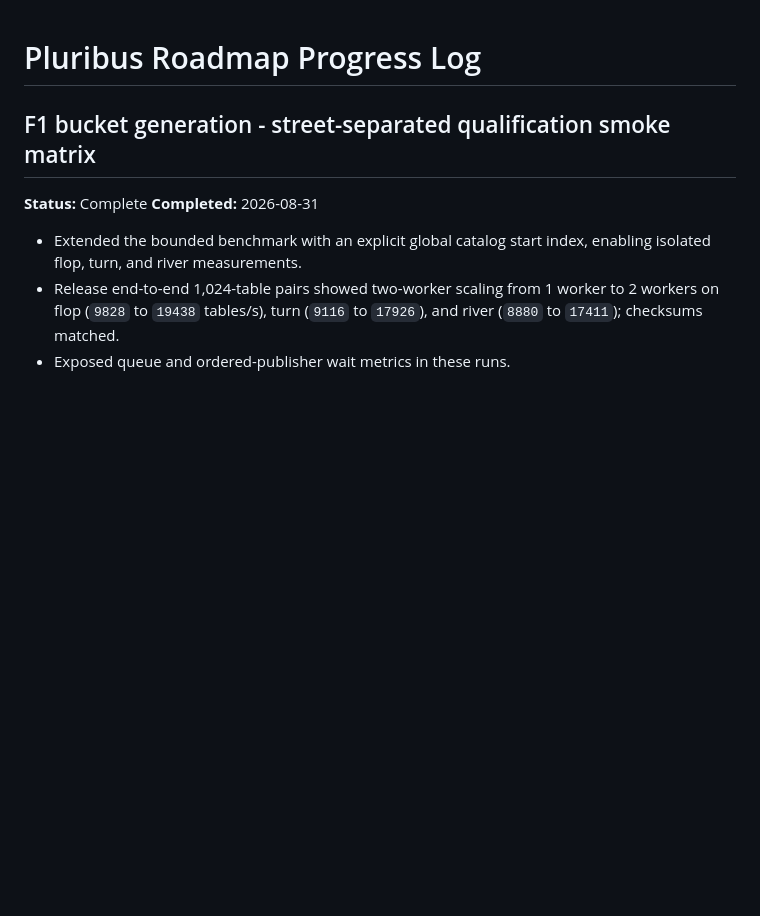
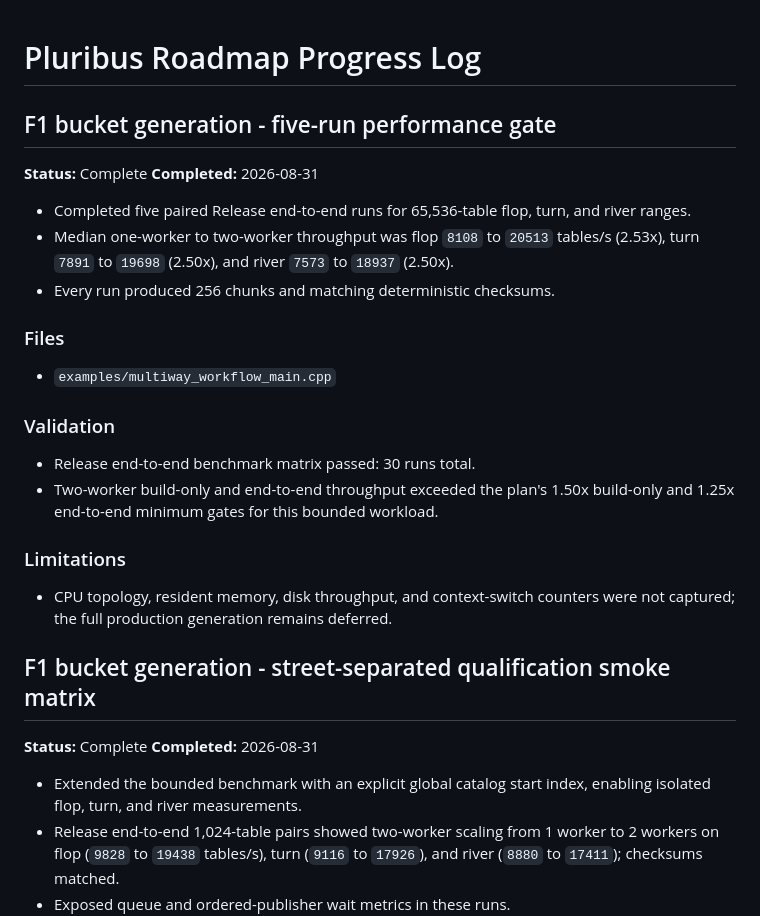
Before and after one commit to ArtemIyX/TexasSolverLib, a Markdown page: docs/PLURIBUS_LOG.md, the part around the change. GitHub-like rendering; blank space fills up the shorter version.

Commit message:
perf(buckets): record five-run qualification gate

```diff
--- a/docs/PLURIBUS_LOG.md
+++ b/docs/PLURIBUS_LOG.md
@@ -1,4 +1,31 @@
 # Pluribus Roadmap Progress Log
+
+## F1 bucket generation - five-run performance gate
+
+**Status:** Complete
+**Completed:** 2026-08-31
+
+- Completed five paired Release end-to-end runs for 65,536-table flop, turn,
+  and river ranges.
+- Median one-worker to two-worker throughput was flop `8108` to `20513`
+  tables/s (2.53x), turn `7891` to `19698` (2.50x), and river `7573` to
+  `18937` (2.50x).
+- Every run produced 256 chunks and matching deterministic checksums.
+
+### Files
+
+- `examples/multiway_workflow_main.cpp`
+
+### Validation
+
+- Release end-to-end benchmark matrix passed: 30 runs total.
+- Two-worker build-only and end-to-end throughput exceeded the plan's 1.50x
+  build-only and 1.25x end-to-end minimum gates for this bounded workload.
+
+### Limitations
+
+- CPU topology, resident memory, disk throughput, and context-switch counters
+  were not captured; the full production generation remains deferred.
 
 ## F1 bucket generation - street-separated qualification smoke matrix
 
```
